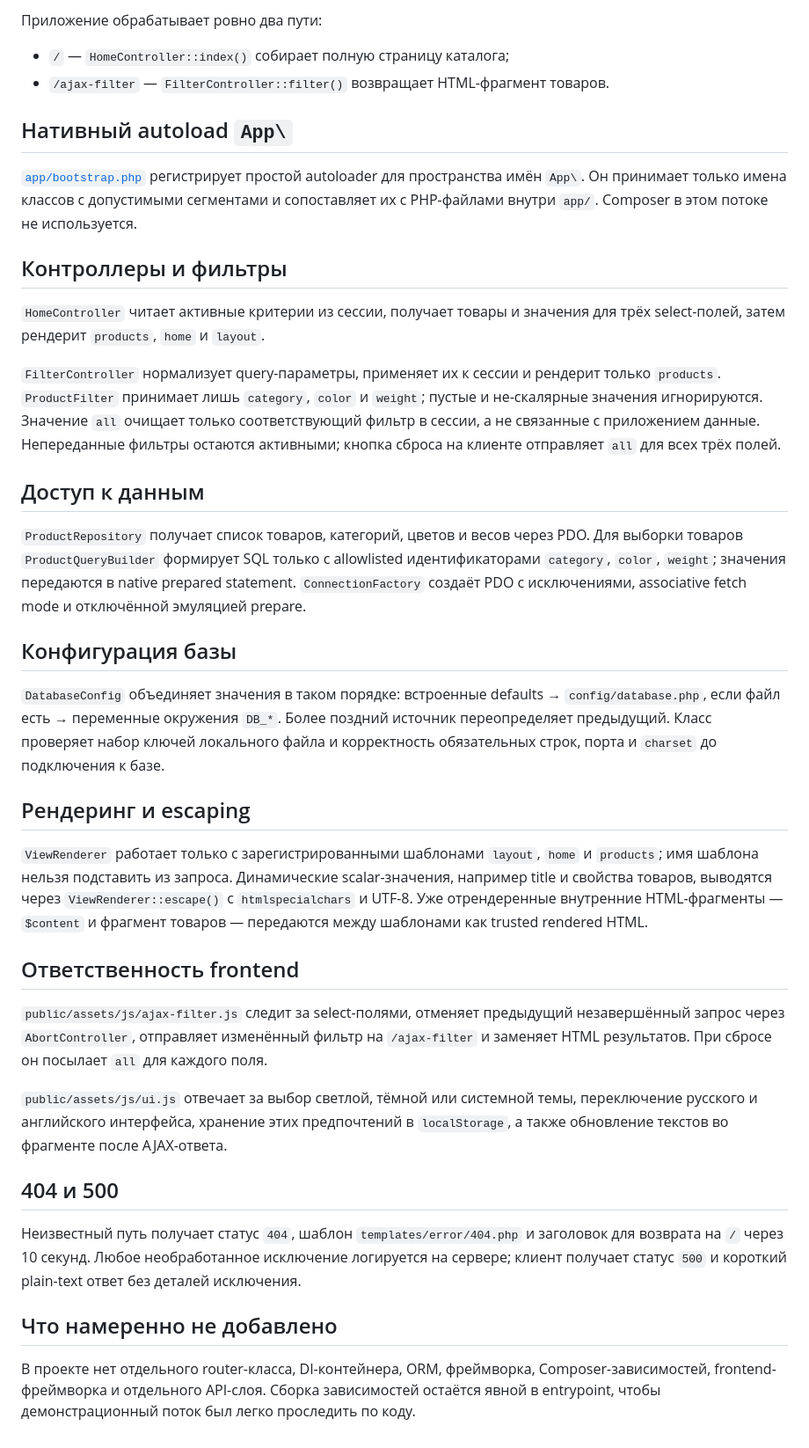
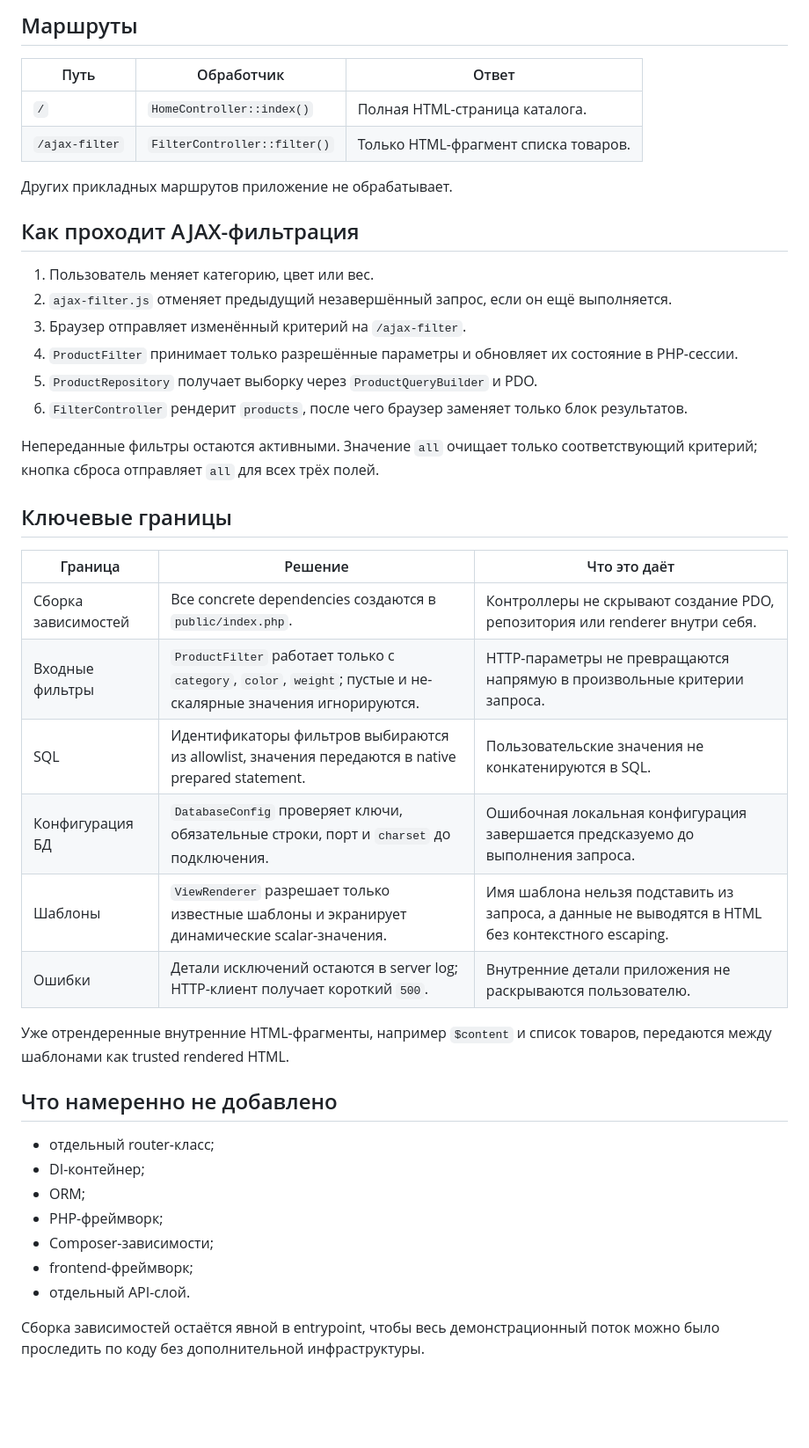
Before and after one commit to yaleksandr89/filter-ajax, a Markdown page: docs/architecture.md, the part around one of its changes. Shown at 88% size. GitHub-like rendering; blank space fills up the shorter version.

```diff
--- a/docs/architecture.md
+++ b/docs/architecture.md
@@ -14,41 +39,45 @@ Nginx отдаёт существующие файлы из `public/` или в
 
-Приложение обрабатывает ровно два пути:
+## Маршруты
 
-- `/` — `HomeController::index()` собирает полную страницу каталога;
-- `/ajax-filter` — `FilterController::filter()` возвращает HTML-фрагмент товаров.
+| Путь | Обработчик | Ответ |
+|---|---|---|
+| `/` | `HomeController::index()` | Полная HTML-страница каталога. |
+| `/ajax-filter` | `FilterController::filter()` | Только HTML-фрагмент списка товаров. |
 
-## Нативный autoload `App\`
+Других прикладных маршрутов приложение не обрабатывает.
 
-[`app/bootstrap.php`](../app/bootstrap.php) регистрирует простой autoloader для пространства имён `App\`. Он принимает только имена классов с допустимыми сегментами и сопоставляет их с PHP-файлами внутри `app/`. Composer в этом потоке не используется.
+## Как проходит AJAX-фильтрация
 
-## Контроллеры и фильтры
+1. Пользователь меняет категорию, цвет или вес.
+2. `ajax-filter.js` отменяет предыдущий незавершённый запрос, если он ещё выполняется.
+3. Браузер отправляет изменённый критерий на `/ajax-filter`.
+4. `ProductFilter` принимает только разрешённые параметры и обновляет их состояние в PHP-сессии.
+5. `ProductRepository` получает выборку через `ProductQueryBuilder` и PDO.
+6. `FilterController` рендерит `products`, после чего браузер заменяет только блок результатов.
 
-`HomeController` читает активные критерии из сессии, получает товары и значения для трёх select-полей, затем рендерит `products`, `home` и `layout`.
+Непереданные фильтры остаются активными. Значение `all` очищает только соответствующий критерий; кнопка сброса отправляет `all` для всех трёх полей.
 
-`FilterController` нормализует query-параметры, применяет их к сессии и рендерит только `products`. `ProductFilter` принимает лишь `category`, `color` и `weight`; пустые и не-скалярные значения игнорируются. Значение `all` очищает только соответствующий фильтр в сессии, а не связанные с приложением данные. Непереданные фильтры остаются активными; кнопка сброса на клиенте отправляет `all` для всех трёх полей.
+## Ключевые границы
 
-## Доступ к данным
+| Граница | Решение | Что это даёт |
+|---|---|---|
+| Сборка зависимостей | Все concrete dependencies создаются в `public/index.php`. | Контроллеры не скрывают создание PDO, репозитория или renderer внутри себя. |
+| Входные фильтры | `ProductFilter` работает только с `category`, `color`, `weight`; пустые и не-скалярные значения игнорируются. | HTTP-параметры не превращаются напрямую в произвольные критерии запроса. |
+| SQL | Идентификаторы фильтров выбираются из allowlist, значения передаются в native prepared statement. | Пользовательские значения не конкатенируются в SQL. |
+| Конфигурация БД | `DatabaseConfig` проверяет ключи, обязательные строки, порт и `charset` до подключения. | Ошибочная локальная конфигурация завершается предсказуемо до выполнения запроса. |
+| Шаблоны | `ViewRenderer` разрешает только известные шаблоны и экранирует динамические scalar-значения. | Имя шаблона нельзя подставить из запроса, а данные не выводятся в HTML без контекстного escaping. |
+| Ошибки | Детали исключений остаются в server log; HTTP-клиент получает короткий `500`. | Внутренние детали приложения не раскрываются пользователю. |
 
-`ProductRepository` получает список товаров, категорий, цветов и весов через PDO. Для выборки товаров `ProductQueryBuilder` формирует SQL только с allowlisted идентификаторами `category`, `color`, `weight`; значения передаются в native prepared statement. `ConnectionFactory` создаёт PDO с исключениями, associative fetch mode и отключённой эмуляцией prepare.
-
-## Конфигурация базы
-
-`DatabaseConfig` объединяет значения в таком порядке: встроенные defaults → `config/database.php`, если файл есть → переменные окружения `DB_*`. Более поздний источник переопределяет предыдущий. Класс проверяет набор ключей локального файла и корректность обязательных строк, порта и `charset` до подключения к базе.
-
-## Рендеринг и escaping
-
-`ViewRenderer` работает только с зарегистрированными шаблонами `layout`, `home` и `products`; имя шаблона нельзя подставить из запроса. Динамические scalar-значения, например title и свойства товаров, выводятся через `ViewRenderer::escape()` с `htmlspecialchars` и UTF-8. Уже отрендеренные внутренние HTML-фрагменты — `$content` и фрагмент товаров — передаются между шаблонами как trusted rendered HTML.
-
-## Ответственность frontend
-
-`public/assets/js/ajax-filter.js` следит за select-полями, отменяет предыдущий незавершённый запрос через `AbortController`, отправляет изменённый фильтр на `/ajax-filter` и заменяет HTML результатов. При сбросе он посылает `all` для каждого поля.
-
-`public/assets/js/ui.js` отвечает за выбор светлой, тёмной или системной темы, переключение русского и английского интерфейса, хранение этих предпочтений в `localStorage`, а также обновление текстов во фрагменте после AJAX-ответа.
-
-## 404 и 500
-
-Неизвестный путь получает статус `404`, шаблон `templates/error/404.php` и заголовок для возврата на `/` через 10 секунд. Любое необработанное исключение логируется на сервере; клиент получает статус `500` и короткий plain-text ответ без деталей исключения.
+Уже отрендеренные внутренние HTML-фрагменты, например `$content` и список товаров, передаются между шаблонами как trusted rendered HTML.
 
 ## Что намеренно не добавлено
 
-В проекте нет отдельного router-класса, DI-контейнера, ORM, фреймворка, Composer-зависимостей, frontend-фреймворка и отдельного API-слоя. Сборка зависимостей остаётся явной в entrypoint, чтобы демонстрационный поток был легко проследить по коду.
+- отдельный router-класс;
+- DI-контейнер;
+- ORM;
+- PHP-фреймворк;
+- Composer-зависимости;
+- frontend-фреймворк;
+- отдельный API-слой.
+
+Сборка зависимостей остаётся явной в entrypoint, чтобы весь демонстрационный поток можно было проследить по коду без дополнительной инфраструктуры.
```
Also changed, not shown: other parts of docs/architecture.md (+30 -5 lines), README.md (+30 -23 lines), docs/development.md (+25 -43 lines).
